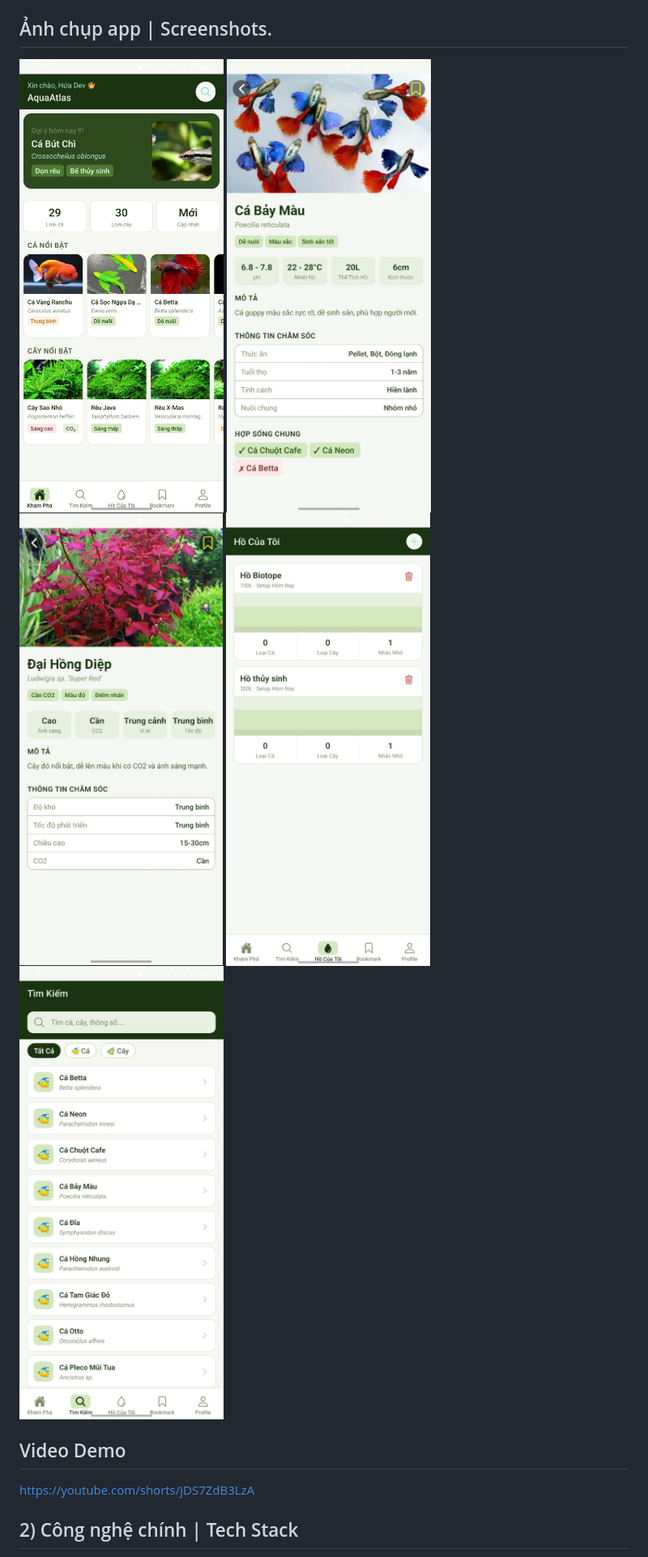
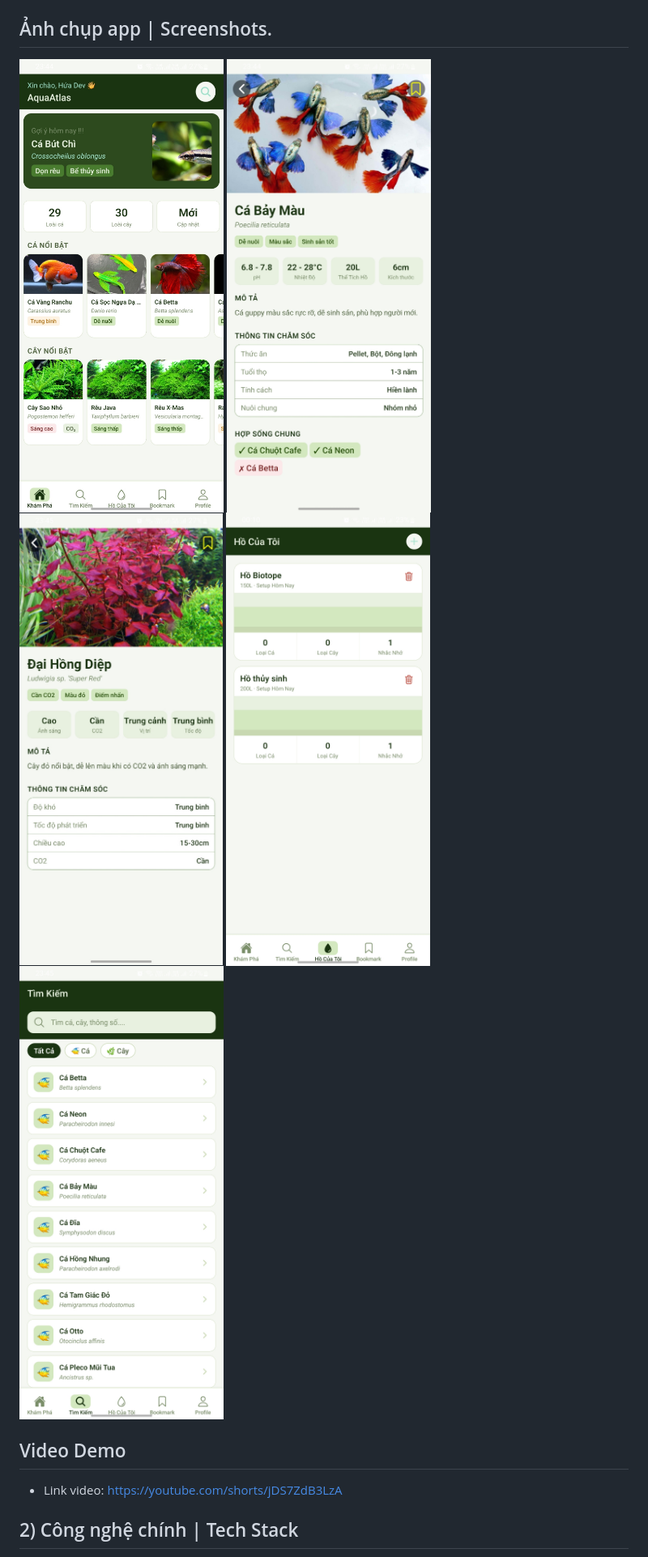
Before and after one commit to HuaNgocThien/AquaAtlas, a Markdown page: README.md, the part around the change. Shown at 81% size. Rendered like a GitHub page.

Commit message:
docs: update screenshots and demo video to README
Replaced markdown image syntax with HTML img tags for screenshots.

```diff
--- a/README.md
+++ b/README.md
@@ -16,14 +16,14 @@ A mobile aquarium reference app (fish, plants, tanks) built with Expo + React Na
 - The codebase follows a layered structure with `app` (routing), `components` (UI), `store` (state), `services` (API), and `data` (static JSON).
 
 ## Ảnh chụp app | Screenshots.
-![Màn hình chính](./assets/screenshots/Screenshot_Home.jpg)
-![Chi tiết cá](./assets/screenshots/Screenshot_DetailFish.jpg)
-![Chi tiết cây](./assets/screenshots/Screenshot_DetailPlant.jpg)
-![Quản lý hồ cá](./assets/screenshots/Screenshot_MyTank.jpg)
-![Tìm kiếm](./assets/screenshots/Screenshot_SearchAll.jpg)
+<img src="./assets/screenshots/Screenshot_Home.jpg" width="300" />
+<img src="./assets/screenshots/Screenshot_DetailFish.jpg" width="300" />
+<img src="./assets/screenshots/Screenshot_DetailPlant.jpg" width="300" />
+<img src="./assets/screenshots/Screenshot_MyTank.jpg" width="300" />
+<img src="./assets/screenshots/Screenshot_SearchAll.jpg" width="300" />
 
 ## Video Demo
-https://youtube.com/shorts/jDS7ZdB3LzA
+- Link video: https://youtube.com/shorts/jDS7ZdB3LzA
 
 ## 2) Công nghệ chính | Tech Stack
 
```
